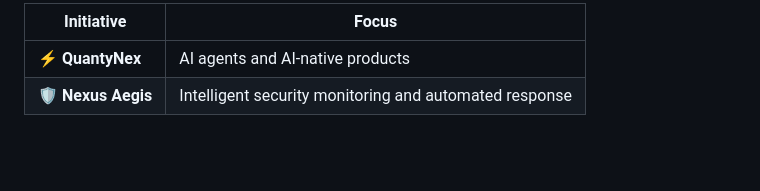
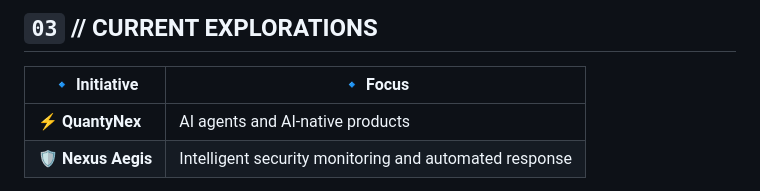
Before and after one commit to Daaksh05/Daaksh05, a Markdown page: README.md, the part around one of its changes. GitHub-like rendering; blank space fills up the shorter version.

Commit message:
Revise README for improved structure and visuals
Updated README to enhance formatting and content clarity.

```diff
--- a/README.md
+++ b/README.md
@@ -69,5 +82,7 @@ An AI-powered procurement system designed to streamline supplier discovery, spec
 
-| Initiative | Focus |
+## `03` // CURRENT EXPLORATIONS
+
+| 🔹 Initiative | 🔹 Focus |
 |---|---|
 | ⚡ **QuantyNex** | AI agents and AI-native products |
 | 🛡️ **Nexus Aegis** | Intelligent security monitoring and automated response |
```
Also changed, not shown: other parts of README.md (+120 -79 lines).
